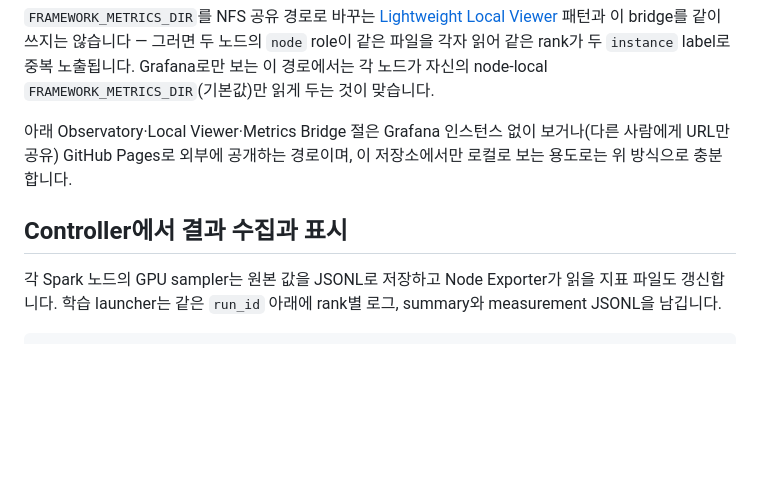
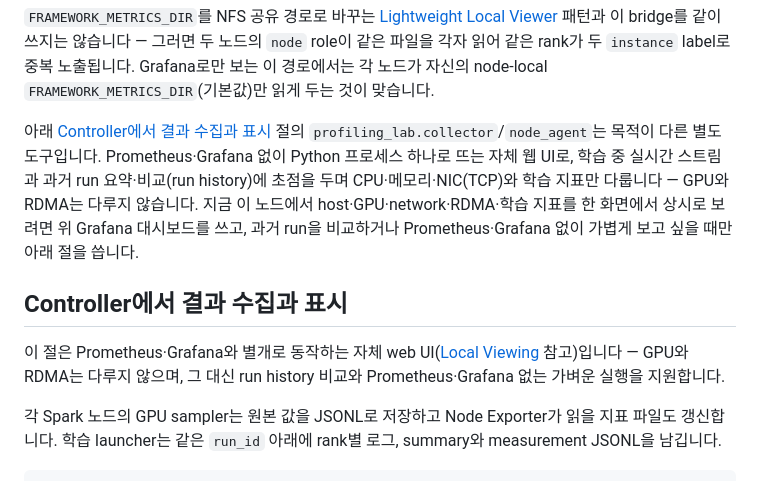
Before and after one commit to daegyu94/post-training-telemetry, a Markdown page: docs/README.md, the part around the change. Drawn GitHub-style; blank space fills up the shorter version.

Commit message:
Split docs between Grafana (live monitoring) and embedded collector (run history)
feat/local-observability landed on main mid-session with its own local
dashboard (profiling_lab.collector/node_agent, self-hosted at 127.0.0.1:8001)
covering the same "see everything locally" goal from a different angle.
Checked node_agent.py: it only reads /proc/stat, /proc/meminfo, and
/proc/net/dev (TCP-only, no /sys/class/infiniband) and has no GPU path at
all, so it doesn't replace what the Grafana panels added in this branch
cover (GPU, RDMA) and isn't being changed here.

Reword the two sections so they read as complementary instead of two
competing answers to "how do I view this locally": Grafana owns continuous
host/GPU/network/RDMA/training monitoring, the embedded collector owns
run-history comparison and a Prometheus/Grafana-free lightweight path.
Docs only, no code changes.

Co-Authored-By: Claude Sonnet 5 <noreply@anthropic.com>
Claude-Session: https://claude.ai/code/session_01KyxxfEYfdVNat4vqvHY7x9

```diff
--- a/docs/README.md
+++ b/docs/README.md
@@ -68,9 +68,13 @@ FRAMEWORK_METRICS_DIR='<launcher가 쓴 output-directory>/framework-metrics' \
 `FRAMEWORK_METRICS_DIR`를 NFS 공유 경로로 바꾸는 [Lightweight Local Viewer](#lightweight-local-viewer-history-server-pattern) 패턴과 이 bridge를 같이 쓰지는 않습니다 — 그러면 두 노드의 `node` role이 같은 파일을 각자 읽어 같은 rank가 두 `instance` label로 중복 노출됩니다.
 Grafana로만 보는 이 경로에서는 각 노드가 자신의 node-local `FRAMEWORK_METRICS_DIR`(기본값)만 읽게 두는 것이 맞습니다.
 
-아래 Observatory·Local Viewer·Metrics Bridge 절은 Grafana 인스턴스 없이 보거나(다른 사람에게 URL만 공유) GitHub Pages로 외부에 공개하는 경로이며, 이 저장소에서만 로컬로 보는 용도로는 위 방식으로 충분합니다.
+아래 [Controller에서 결과 수집과 표시](#controller에서-결과-수집과-표시) 절의 `profiling_lab.collector`/`node_agent`는 목적이 다른 별도 도구입니다.
+Prometheus·Grafana 없이 Python 프로세스 하나로 뜨는 자체 웹 UI로, 학습 중 실시간 스트림과 과거 run 요약·비교(run history)에 초점을 두며 CPU·메모리·NIC(TCP)와 학습 지표만 다룹니다 — GPU와 RDMA는 다루지 않습니다.
+지금 이 노드에서 host·GPU·network·RDMA·학습 지표를 한 화면에서 상시로 보려면 위 Grafana 대시보드를 쓰고, 과거 run을 비교하거나 Prometheus·Grafana 없이 가볍게 보고 싶을 때만 아래 절을 씁니다.
 
 ## Controller에서 결과 수집과 표시
+
+이 절은 Prometheus·Grafana와 별개로 동작하는 자체 web UI([Local Viewing](#local-viewing) 참고)입니다 — GPU와 RDMA는 다루지 않으며, 그 대신 run history 비교와 Prometheus·Grafana 없는 가벼운 실행을 지원합니다.
 
 각 Spark 노드의 GPU sampler는 원본 값을 JSONL로 저장하고 Node Exporter가 읽을 지표 파일도 갱신합니다.
 학습 launcher는 같은 `run_id` 아래에 rank별 로그, summary와 measurement JSONL을 남깁니다.
```
